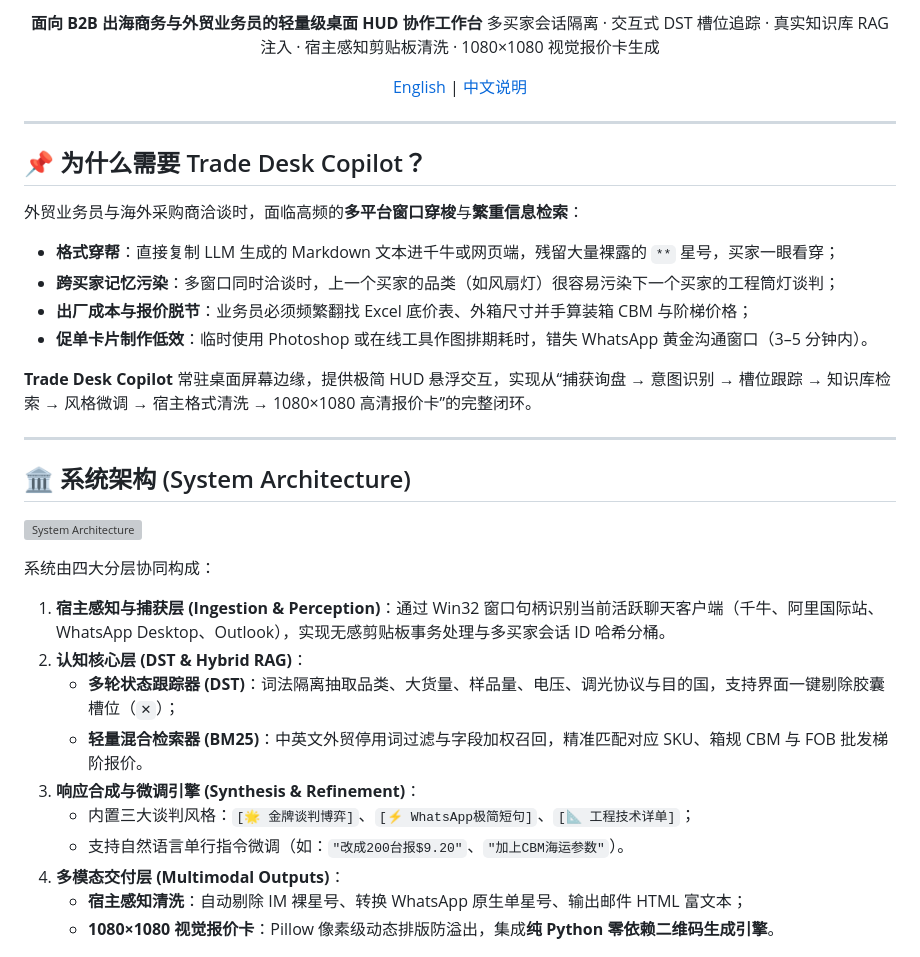
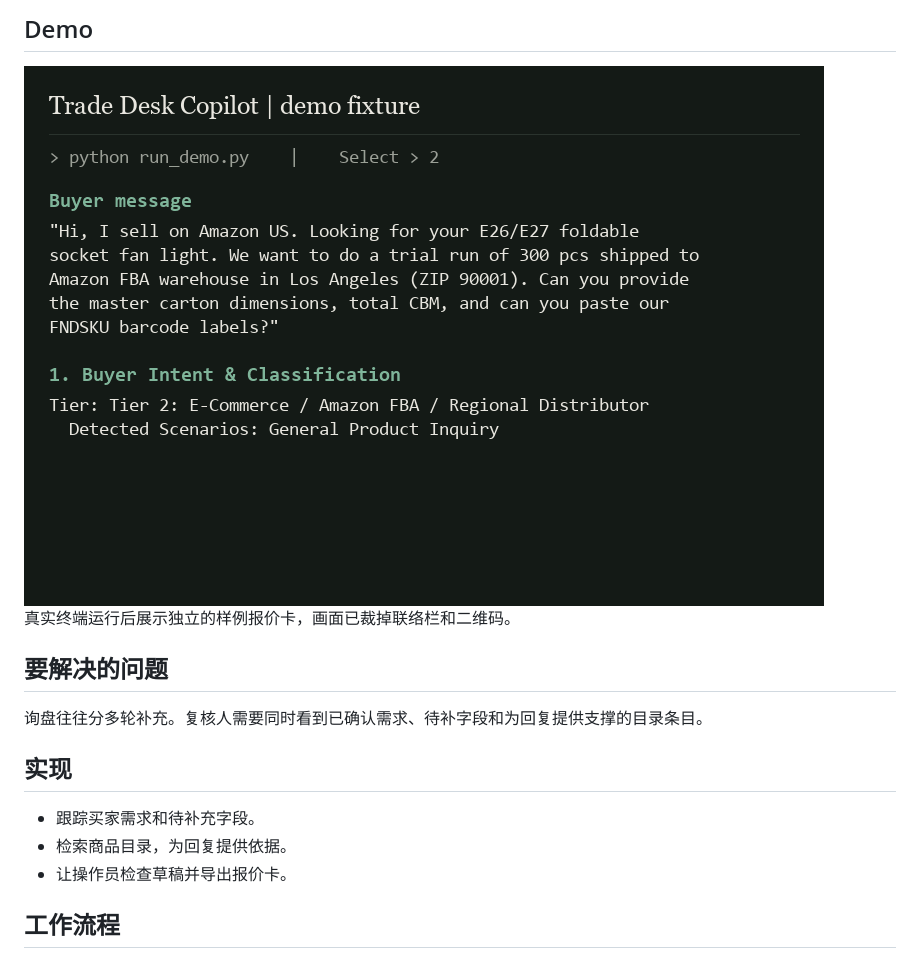
Before and after one commit to Daniel-24-life/trade-desk-copilot, a Markdown page: README.zh.md, the part around one of its changes. Rendered like a GitHub page; pictures changed too: docs/demo.gif (added); grey boxes are pictures that could not be loaded.

```diff
--- a/README.zh.md
+++ b/README.zh.md
@@ -15,38 +12,19 @@
 
-**面向 B2B 出海商务与外贸业务员的轻量级桌面 HUD 协作工作台**
-多买家会话隔离 · 交互式 DST 槽位追踪 · 真实知识库 RAG 注入 · 宿主感知剪贴板清洗 · 1080×1080 视觉报价卡生成
+## Demo
 
-[English](README.md) | [中文说明](README.md)
+<img src="docs/demo.gif" alt="外贸询盘工作台" width="800" />
 
-</div>
+真实终端运行后展示独立的样例报价卡，画面已裁掉联络栏和二维码。
 
----
+## 要解决的问题
 
-## 📌 为什么需要 Trade Desk Copilot？
+询盘往往分多轮补充。复核人需要同时看到已确认需求、待补字段和为回复提供支撑的目录条目。
 
-外贸业务员与海外采购商洽谈时，面临高频的**多平台窗口穿梭**与**繁重信息检索**：
-- **格式穿帮**：直接复制 LLM 生成的 Markdown 文本进千牛或网页端，残留大量裸露的 `**` 星号，买家一眼看穿；
-- **跨买家记忆污染**：多窗口同时洽谈时，上一个买家的品类（如风扇灯）很容易污染下一个买家的工程筒灯谈判；
-- **出厂成本与报价脱节**：业务员必须频繁翻找 Excel 底价表、外箱尺寸并手算装箱 CBM 与阶梯价格；
-- **促单卡片制作低效**：临时使用 Photoshop 或在线工具作图排期耗时，错失 WhatsApp 黄金沟通窗口（3–5 分钟内）。
+## 实现
 
-**Trade Desk Copilot** 常驻桌面屏幕边缘，提供极简 HUD 悬浮交互，实现从“捕获询盘 → 意图识别 → 槽位跟踪 → 知识库检索 → 风格微调 → 宿主格式清洗 → 1080×1080 高清报价卡”的完整闭环。
+- 跟踪买家需求和待补充字段。
+- 检索商品目录，为回复提供依据。
+- 让操作员检查草稿并导出报价卡。
 
----
+## 工作流程
 
-## 🏛️ 系统架构 (System Architecture)
-
-![System Architecture](assets/screenshots/architecture_overview.svg)
-
-系统由四大分层协同构成：
-1. **宿主感知与捕获层 (Ingestion & Perception)**：通过 Win32 窗口句柄识别当前活跃聊天客户端（千牛、阿里国际站、WhatsApp Desktop、Outlook），实现无感剪贴板事务处理与多买家会话 ID 哈希分桶。
-2. **认知核心层 (DST & Hybrid RAG)**：
-   - **多轮状态跟踪器 (DST)**：词法隔离抽取品类、大货量、样品量、电压、调光协议与目的国，支持界面一键剔除胶囊槽位（`✕`）；
-   - **轻量混合检索器 (BM25)**：中英文外贸停用词过滤与字段加权召回，精准匹配对应 SKU、箱规 CBM 与 FOB 批发梯阶报价。
-3. **响应合成与微调引擎 (Synthesis & Refinement)**：
-   - 内置三大谈判风格：`[🌟 金牌谈判博弈]`、`[⚡ WhatsApp极简短句]`、`[📐 工程技术详单]`；
-   - 支持自然语言单行指令微调（如：`"改成200台报$9.20"`、`"加上CBM海运参数"`）。
-4. **多模态交付层 (Multimodal Outputs)**：
-   - **宿主感知清洗**：自动剔除 IM 裸星号、转换 WhatsApp 原生单星号、输出邮件 HTML 富文本；
-   - **1080×1080 视觉报价卡**：Pillow 像素级动态排版防溢出，集成**纯 Python 零依赖二维码生成引擎**。
-
```
Also changed, not shown: other parts of README.zh.md (+27 -79 lines), README.md (+49 -26 lines).
